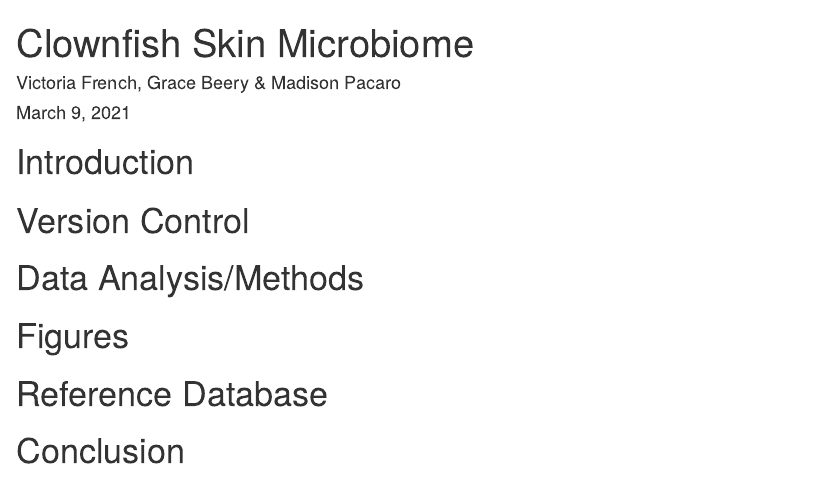
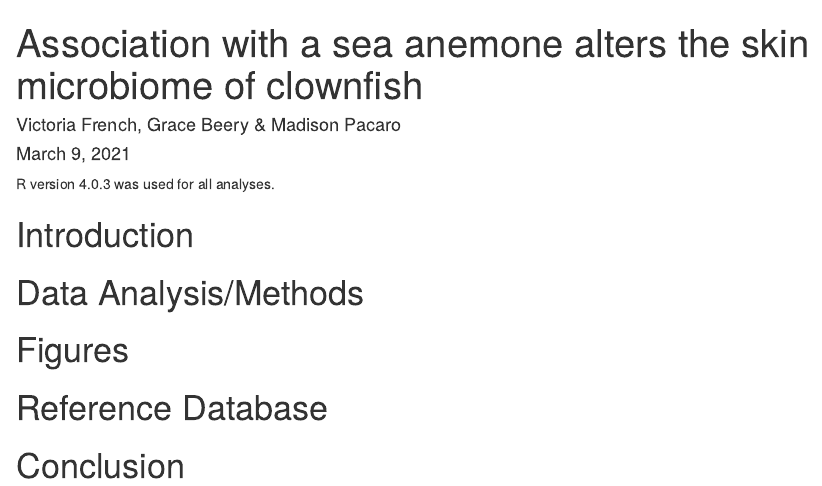
Before and after one commit to BU-BI586/fishmicrobes_2021_assign1, an R Markdown document (clownfish_microbes.Rmd): the page in a window 1100 px wide, from its top. Rendered offline with R 4.5, knitr and Pandoc, with nearby package versions.

Commit message:
added r version

```diff
--- a/clownfish_microbes.Rmd
+++ b/clownfish_microbes.Rmd
@@ -1,15 +1,13 @@
 ---
-title: "Clownfish Skin Microbiome"
+title: "Association with a sea anemone alters the skin microbiome of clownfish"
 author: "Victoria French, Grace Beery & Madison Pacaro"
 date: "March 9, 2021"
 output: html_document
 ---
 
+R version 4.0.3 was used for all analyses.
+
 # Introduction
-
-
-
-# Version Control
 
 
 
```
